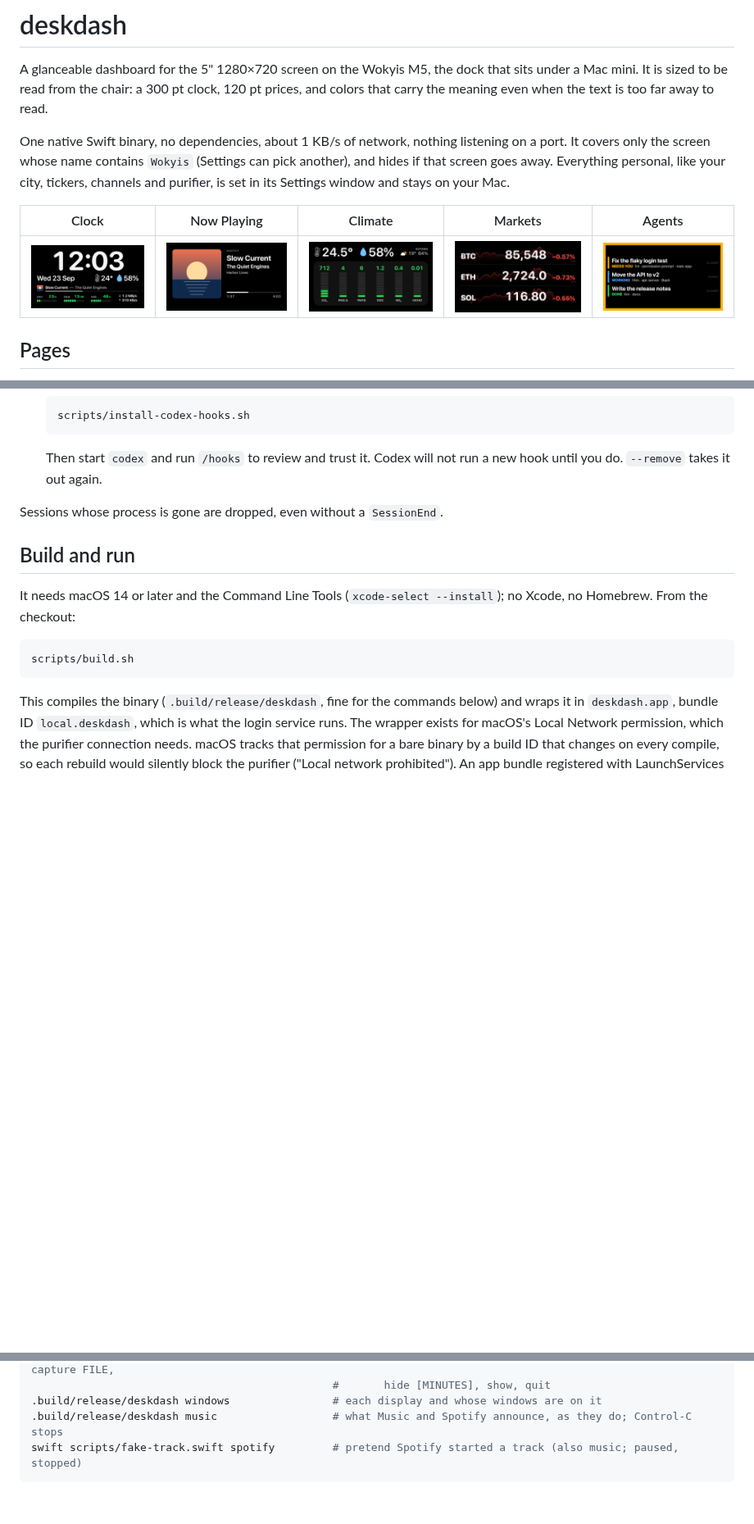
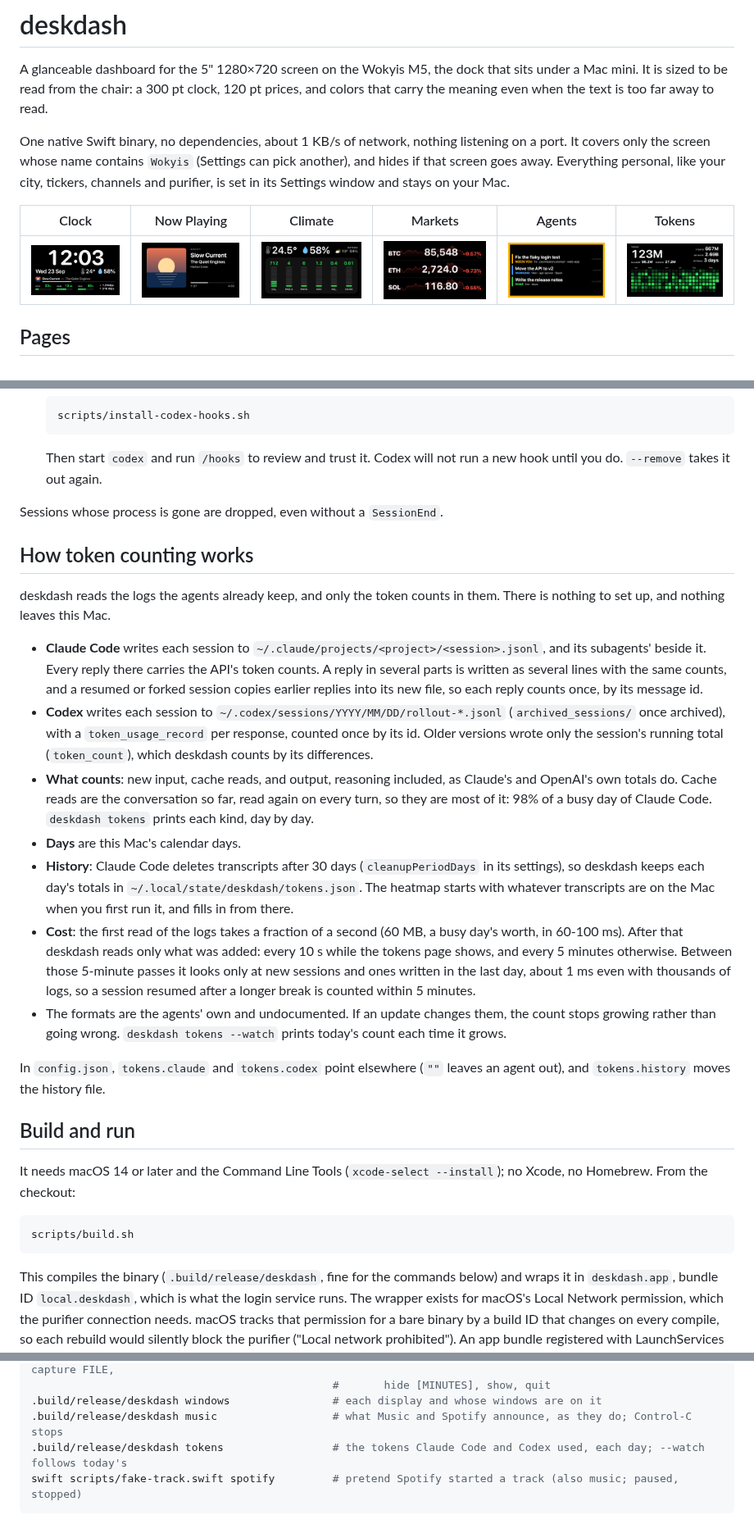
Before and after one commit to xyzlabsplt/deskdash, a Markdown page: README.md, 3 parts joined by grey strips. Shown at 82% size. Rendered like a GitHub page; pictures changed too: docs/tokens.png (added); blank space fills up the shorter version.

````diff
--- a/README.md
+++ b/README.md
@@ -4,9 +4,9 @@ A glanceable dashboard for the 5" 1280×720 screen on the Wokyis M5, the dock th
 
 One native Swift binary, no dependencies, about 1 KB/s of network, nothing listening on a port. It covers only the screen whose name contains `Wokyis` (Settings can pick another), and hides if that screen goes away. Everything personal, like your city, tickers, channels and purifier, is set in its Settings window and stays on your Mac.
 
-| Clock | Now Playing | Climate | Markets | Agents |
-|---|---|---|---|---|
-| ![clock](docs/clock.png) | ![now playing](docs/music.png) | ![climate](docs/climate.png) | ![markets](docs/markets.png) | ![agents](docs/agents.png) |
+| Clock | Now Playing | Climate | Markets | Agents | Tokens |
+|---|---|---|---|---|---|
+| ![clock](docs/clock.png) | ![now playing](docs/music.png) | ![climate](docs/climate.png) | ![markets](docs/markets.png) | ![agents](docs/agents.png) | ![tokens](docs/tokens.png) |
 
 ## Pages
 
@@ -108,6 +109,20 @@ All of that costs well under a millisecond. The SSD's free space goes through ma
 
 Sessions whose process is gone are dropped, even without a `SessionEnd`.
 
+## How token counting works
+
+deskdash reads the logs the agents already keep, and only the token counts in them. There is nothing to set up, and nothing leaves this Mac.
+
+- **Claude Code** writes each session to `~/.claude/projects/<project>/<session>.jsonl`, and its subagents' beside it. Every reply there carries the API's token counts. A reply in several parts is written as several lines with the same counts, and a resumed or forked session copies earlier replies into its new file, so each reply counts once, by its message id.
+- **Codex** writes each session to `~/.codex/sessions/YYYY/MM/DD/rollout-*.jsonl` (`archived_sessions/` once archived), with a `token_usage_record` per response, counted once by its id. Older versions wrote only the session's running total (`token_count`), which deskdash counts by its differences.
+- **What counts**: new input, cache reads, and output, reasoning included, as Claude's and OpenAI's own totals do. Cache reads are the conversation so far, read again on every turn, so they are most of it: 98% of a busy day of Claude Code. `deskdash tokens` prints each kind, day by day.
+- **Days** are this Mac's calendar days.
+- **History**: Claude Code deletes transcripts after 30 days (`cleanupPeriodDays` in its settings), so deskdash keeps each day's totals in `~/.local/state/deskdash/tokens.json`. The heatmap starts with whatever transcripts are on the Mac when you first run it, and fills in from there.
+- **Cost**: the first read of the logs takes a fraction of a second (60 MB, a busy day's worth, in 60-100 ms). After that deskdash reads only what was added: every 10 s while the tokens page shows, and every 5 minutes otherwise. Between those 5-minute passes it looks only at new sessions and ones written in the last day, about 1 ms even with thousands of logs, so a session resumed after a longer break is counted within 5 minutes.
+- The formats are the agents' own and undocumented. If an update changes them, the count stops growing rather than going wrong. `deskdash tokens --watch` prints today's count each time it grows.
+
+In `config.json`, `tokens.claude` and `tokens.codex` point elsewhere (`""` leaves an agent out), and `tokens.history` moves the history file.
+
 ## Build and run
 
 It needs macOS 14 or later and the Command Line Tools (`xcode-select --install`); no Xcode, no Homebrew. From the checkout:
@@ -138,6 +153,7 @@ Other ways to run it:
                                                #       hide [MINUTES], show, quit
 .build/release/deskdash windows                # each display and whose windows are on it
 .build/release/deskdash music                  # what Music and Spotify announce, as they do; Control-C stops
+.build/release/deskdash tokens                 # the tokens Claude Code and Codex used, each day; --watch follows today's
 swift scripts/fake-track.swift spotify         # pretend Spotify started a track (also music; paused, stopped)
 ```
 
````
Also changed, not shown: other parts of README.md (+2 -1 lines), CLAUDE.md (+5 -1 lines), 8 other files.
